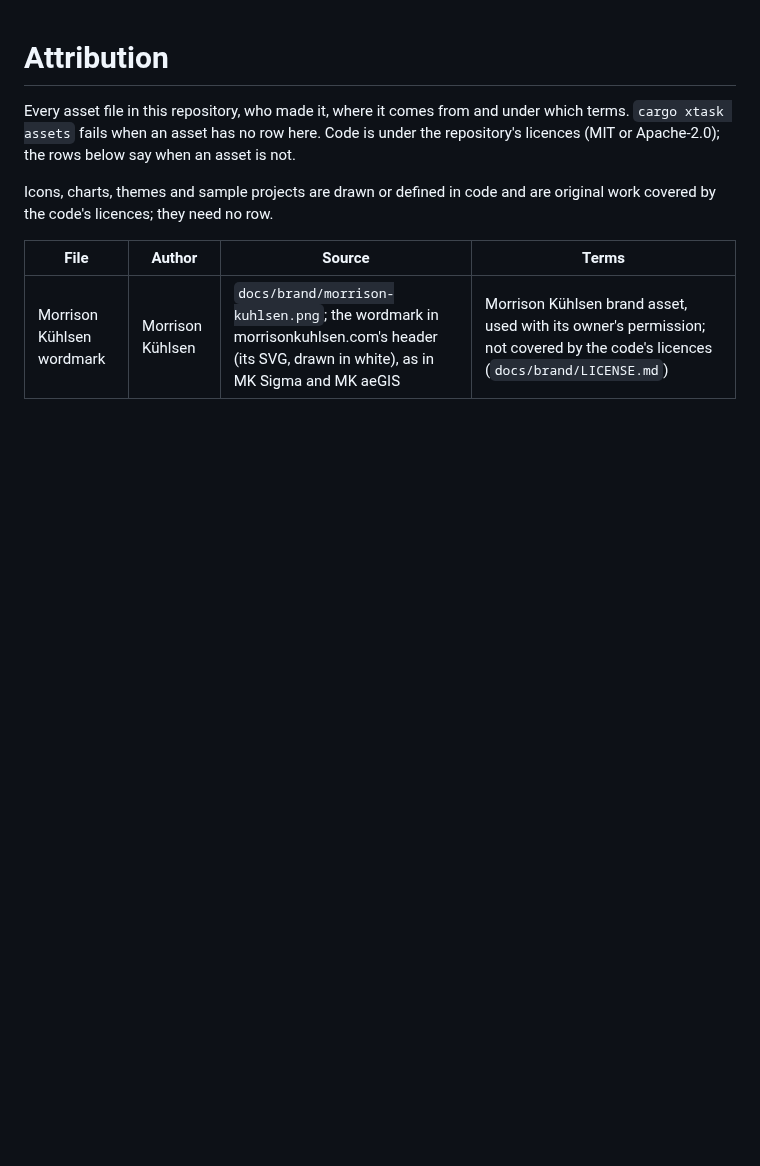
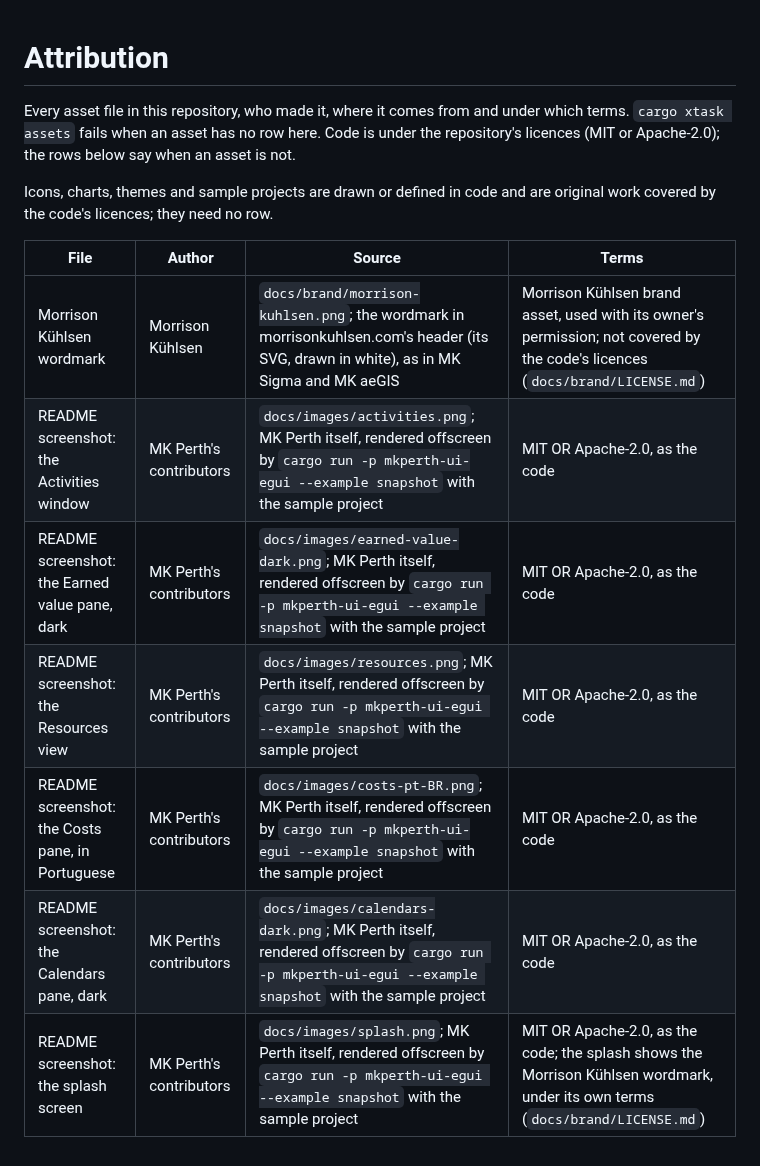
Before and after one commit to morrisonkuhlsen/mkperth, a Markdown page: ATTRIBUTION.md, the part around the change. GitHub-like rendering; blank space fills up the shorter version.

```diff
--- a/ATTRIBUTION.md
+++ b/ATTRIBUTION.md
@@ -10,3 +10,9 @@ covered by the code's licences; they need no row.
 | File | Author | Source | Terms |
 | --- | --- | --- | --- |
 | Morrison Kühlsen wordmark | Morrison Kühlsen | `docs/brand/morrison-kuhlsen.png`; the wordmark in morrisonkuhlsen.com's header (its SVG, drawn in white), as in MK Sigma and MK aeGIS | Morrison Kühlsen brand asset, used with its owner's permission; not covered by the code's licences (`docs/brand/LICENSE.md`) |
+| README screenshot: the Activities window | MK Perth's contributors | `docs/images/activities.png`; MK Perth itself, rendered offscreen by `cargo run -p mkperth-ui-egui --example snapshot` with the sample project | MIT OR Apache-2.0, as the code |
+| README screenshot: the Earned value pane, dark | MK Perth's contributors | `docs/images/earned-value-dark.png`; MK Perth itself, rendered offscreen by `cargo run -p mkperth-ui-egui --example snapshot` with the sample project | MIT OR Apache-2.0, as the code |
+| README screenshot: the Resources view | MK Perth's contributors | `docs/images/resources.png`; MK Perth itself, rendered offscreen by `cargo run -p mkperth-ui-egui --example snapshot` with the sample project | MIT OR Apache-2.0, as the code |
+| README screenshot: the Costs pane, in Portuguese | MK Perth's contributors | `docs/images/costs-pt-BR.png`; MK Perth itself, rendered offscreen by `cargo run -p mkperth-ui-egui --example snapshot` with the sample project | MIT OR Apache-2.0, as the code |
+| README screenshot: the Calendars pane, dark | MK Perth's contributors | `docs/images/calendars-dark.png`; MK Perth itself, rendered offscreen by `cargo run -p mkperth-ui-egui --example snapshot` with the sample project | MIT OR Apache-2.0, as the code |
+| README screenshot: the splash screen | MK Perth's contributors | `docs/images/splash.png`; MK Perth itself, rendered offscreen by `cargo run -p mkperth-ui-egui --example snapshot` with the sample project | MIT OR Apache-2.0, as the code; the splash shows the Morrison Kühlsen wordmark, under its own terms (`docs/brand/LICENSE.md`) |
```
Also changed, not shown: README.md (+41 -8 lines), docs/images/activities.png (added), docs/images/calendars-dark.png (added), docs/images/costs-pt-BR.png (added), docs/images/earned-value-dark.png (added), docs/images/resources.png (added), docs/images/splash.png (added), 1 other file.
